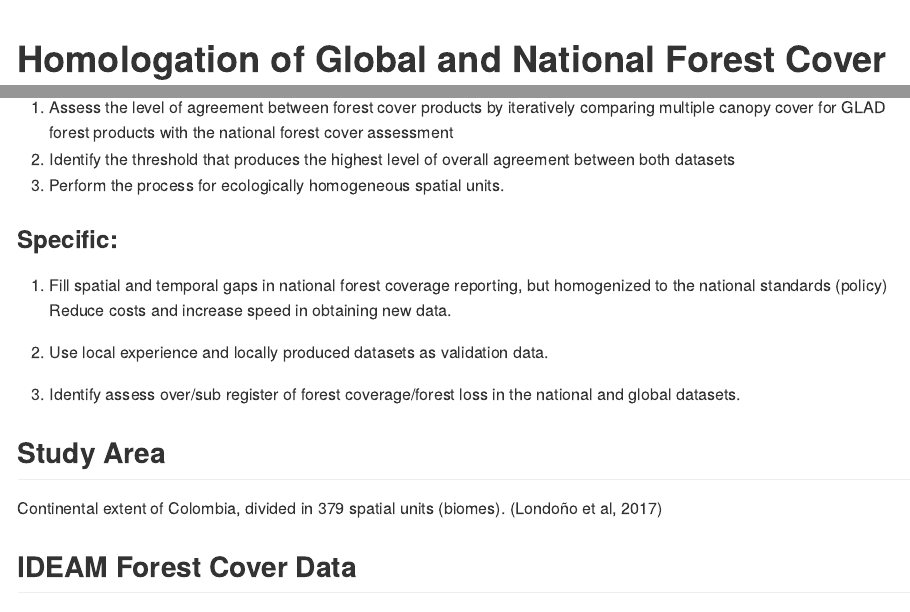
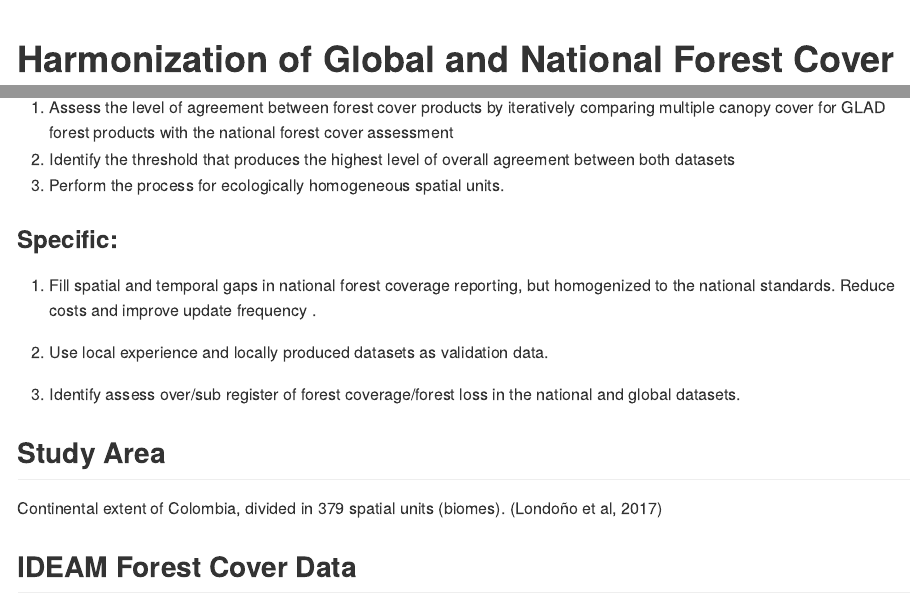
Before and after one commit to PEM-Humboldt/harmonizacion_hansenIdeam, an R Markdown document (README.Rmd): the page in a window 1100 px wide, from its top, and a second part further down, joined at a grey line. The pictures show the output file README.md that the author committed with the source, drawn offline in the style of GitHub.

Commit message:
fix typo

```diff
--- a/README.Rmd
+++ b/README.Rmd
@@ -1,7 +1,7 @@
 ---
 output: github_document
 ---
-# Homologation of Global and National Forest Cover Products
+# Harmonization of Global and National Forest Cover Products
 
 **A goal of large-area land cover mapping is to produce globally consistent characterizations that have local relevance and utility; that is, reliable information across scales.** (Hansen et al 2013)
 
@@ -27,7 +27,7 @@ devtools::install_github("RSENSUS/harmonizacion_hansenIdeam")
 
 ### Specific:
 
-1. Fill spatial and temporal gaps in national forest coverage reporting, but homogenized to the national standards (policy) Reduce costs and increase speed in obtaining new data.
+1. Fill spatial and temporal gaps in national forest coverage reporting, but homogenized to the national standards. Reduce costs and improve update frequency .
 
 2. Use local experience and locally produced datasets as validation data.
 
```
Also changed, not shown: README.md, images/workflow.png.
